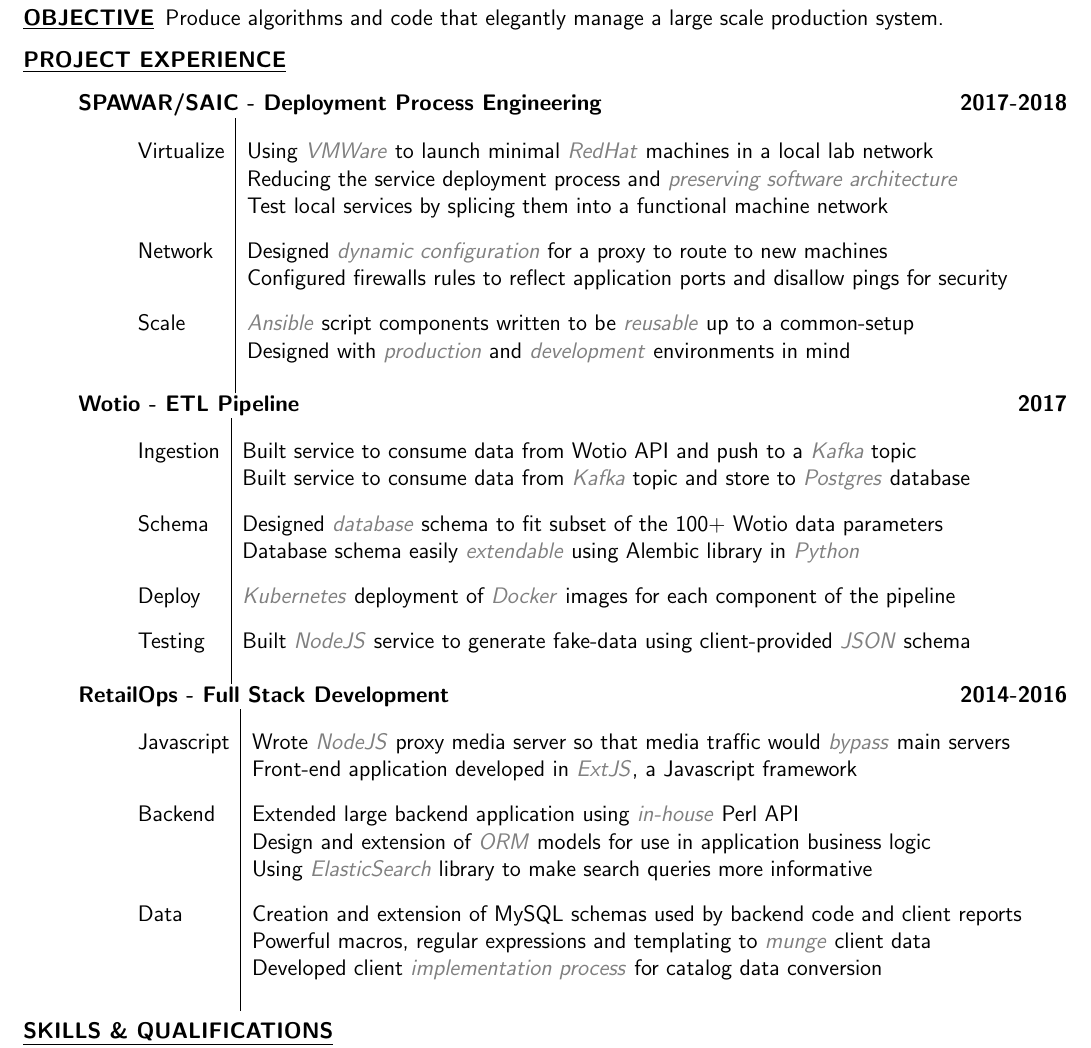
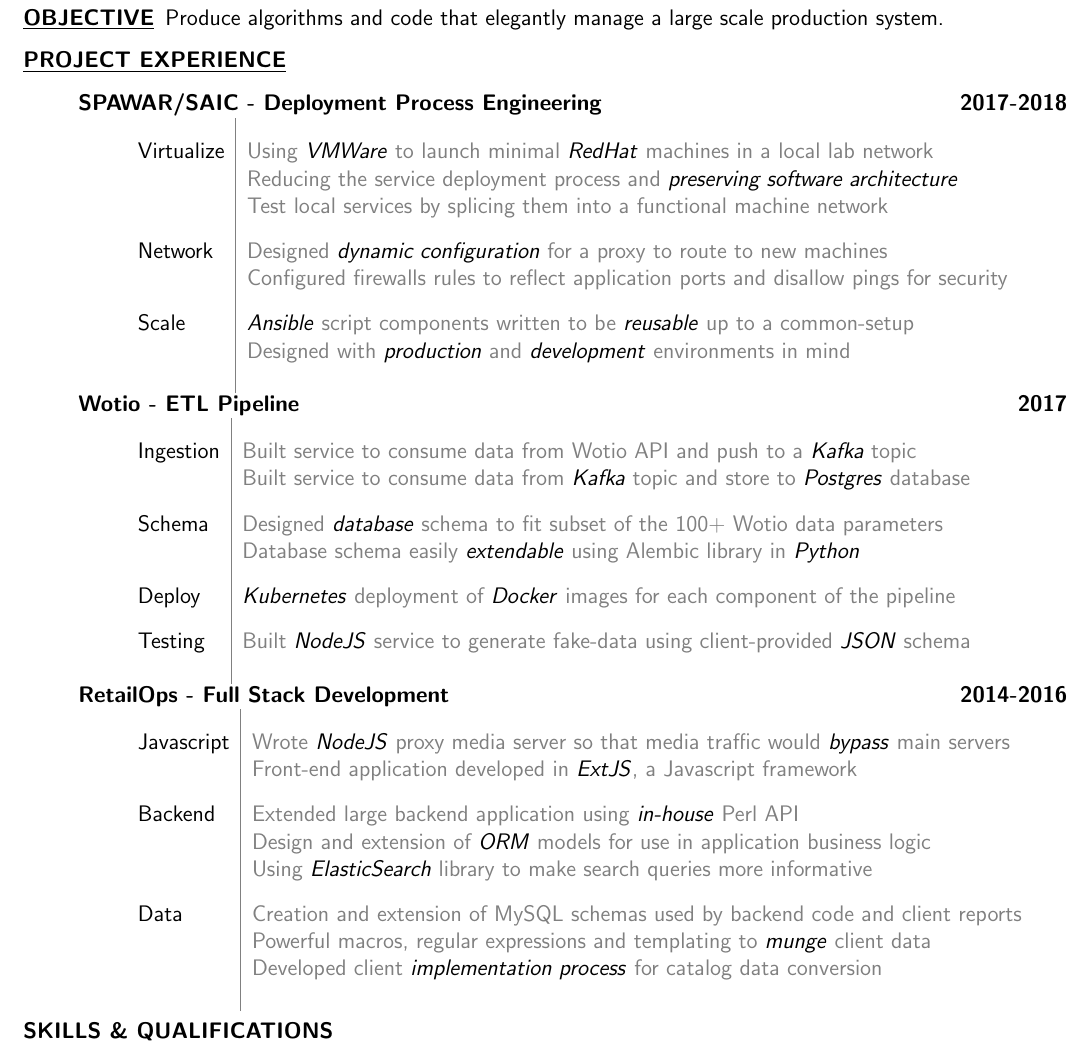
Before and after one commit to gylmar/resume, a LaTeX CV (gylmar_moreno_resume.tex): part of the page, cut so that both start at the same text. Compiled offline with pdfLaTeX.

Commit message:
Inverted colors for the longer points. Keywords now highlighted for them perusing recruiters

```diff
--- a/gylmar_moreno_resume.tex
+++ b/gylmar_moreno_resume.tex
@@ -29,51 +29,56 @@
         \item[\underline{PROJECT EXPERIENCE}] \hfill
             \begin{description}
                 \item[SPAWAR/SAIC - Deployment Process Engineering] \hfill \textbf{2017-2018}\\
+		\textcolor{gray}{
 			\begin{tabular}{l|l}
 					    \\[-1.0mm]
-\iffalse \textcolor{gray}{\textcolor{gray}{\textit{VMWare}}} \fi
-			Virtualize & Using \textcolor{gray}{\textit{VMWare}} to launch minimal \textcolor{gray}{\textit{RedHat}} machines in a local lab network\\
-				   & Reducing the service deployment process and \textcolor{gray}{\textit{preserving software architecture}}\\
+				\textcolor{black}{Virtualize} & Using \textcolor{black}{\textit{VMWare}} to launch minimal \textcolor{black}{\textit{RedHat}} machines in a local lab network\\
+					   & Reducing the service deployment process and \textcolor{black}{\textit{preserving software architecture}}\\
 					   & Test local services by splicing them into a functional machine network\\
 					    \\[-1.7mm]
-			Network	   & Designed \textcolor{gray}{\textit{dynamic configuration}} for a proxy to route to new machines\\
+				\textcolor{black}{Network}	   & Designed \textcolor{black}{\textit{dynamic configuration}} for a proxy to route to new machines\\
 					   & Configured firewalls rules to reflect application ports and disallow pings for security\\
 					    \\[-1.7mm]
-			Scale	   & \textcolor{gray}{\textit{Ansible}} script components written to be \textcolor{gray}{\textit{reusable}} up to a common-setup\\
-				   & Designed with \textcolor{gray}{\textit{production}} and \textcolor{gray}{\textit{development}} environments in mind\\
+				\textcolor{black}{Scale}   & \textcolor{black}{\textit{Ansible}} script components written to be \textcolor{black}{\textit{reusable}} up to a common-setup\\
+					   & Designed with \textcolor{black}{\textit{production}} and \textcolor{black}{\textit{development}} environments in mind\\
 					    \\[-1.0mm]
 		    	\end{tabular}
+	    	}
 
                 \item[Wotio - ETL Pipeline] \hfill \textbf{2017}\\
+		\textcolor{gray}{
 			    \begin{tabular}{l|l}
 					\\[-1.0mm]
-                        Ingestion    & Built service to consume data from Wotio API and push to a \textcolor{gray}{\textit{Kafka}} topic\\
-                                  & Built service to consume data from \textcolor{gray}{\textit{Kafka}} topic and store to \textcolor{gray}{\textit{Postgres}} database\\
+				\textcolor{black}{Ingestion}    & Built service to consume data from Wotio API and push to a \textcolor{black}{\textit{Kafka}} topic\\
+					  & Built service to consume data from \textcolor{black}{\textit{Kafka}} topic and store to \textcolor{black}{\textit{Postgres}} database\\
 					\\[-1.7mm]
-                        Schema   & Designed \textcolor{gray}{\textit{database}} schema to fit subset of the 100+ Wotio data parameters\\
-				  & Database schema easily \textcolor{gray}{\textit{extendable}} using Alembic library in \textcolor{gray}{\textit{Python}}\\
+				\textcolor{black}{Schema}   & Designed \textcolor{black}{\textit{database}} schema to fit subset of the 100+ Wotio data parameters\\
+					  & Database schema easily \textcolor{black}{\textit{extendable}} using Alembic library in \textcolor{black}{\textit{Python}}\\
 					\\[-1.7mm]
-                        Deploy& \textcolor{gray}{\textit{Kubernetes}} deployment of \textcolor{gray}{\textit{Docker}} images for each component of the pipeline\\
+				\textcolor{black}{Deploy}& \textcolor{black}{\textit{Kubernetes}} deployment of \textcolor{black}{\textit{Docker}} images for each component of the pipeline\\
 					\\[-1.7mm]
-                        Testing      & Built \textcolor{gray}{\textit{NodeJS}} service to generate fake-data using client-provided \textcolor{gray}{\textit{JSON}} schema\\
+				\textcolor{black}{Testing}      & Built \textcolor{black}{\textit{NodeJS}} service to generate fake-data using client-provided \textcolor{black}{\textit{JSON}} schema\\
 					\\[-1.0mm]
 			    \end{tabular}
+		}
 
                 \item[RetailOps - Full Stack Development] \hfill \textbf{2014-2016}\\
+		\textcolor{gray}{
                     \begin{tabular}{l|l}
 				\\[-1.0mm]
-                        Javascript & Wrote \textcolor{gray}{\textit{NodeJS}} proxy media server so that media traffic would \textcolor{gray}{\textit{bypass}} main servers \\
-				   & Front-end application developed in \textcolor{gray}{\textit{ExtJS}}, a Javascript framework\\
+                        \textcolor{black}{Javascript} & Wrote \textcolor{black}{\textit{NodeJS}} proxy media server so that media traffic would \textcolor{black}{\textit{bypass}} main servers \\
+				   & Front-end application developed in \textcolor{black}{\textit{ExtJS}}, a Javascript framework\\
 				\\[-1.7mm]
-                        Backend    & Extended large backend application using \textcolor{gray}{\textit{in-house}} Perl API \\
-                                   & Design and extension of \textcolor{gray}{\textit{ORM}} models for use in application business logic \\
-                                   & Using \textcolor{gray}{\textit{ElasticSearch}} library to make search queries more informative\\
+                        \textcolor{black}{Backend}    & Extended large backend application using \textcolor{black}{\textit{in-house}} Perl API \\
+                                   & Design and extension of \textcolor{black}{\textit{ORM}} models for use in application business logic \\
+                                   & Using \textcolor{black}{\textit{ElasticSearch}} library to make search queries more informative\\
 				\\[-1.7mm]
-                        Data       & Creation and extension of MySQL schemas used by backend code and client reports\\
-				   & Powerful macros, regular expressions and templating to \textcolor{gray}{\textit{munge}} client data\\
-				   & Developed client \textcolor{gray}{\textit{implementation process}} for catalog data conversion\\
+                        \textcolor{black}{Data}       & Creation and extension of MySQL schemas used by backend code and client reports\\
+				   & Powerful macros, regular expressions and templating to \textcolor{black}{\textit{munge}} client data\\
+				   & Developed client \textcolor{black}{\textit{implementation process}} for catalog data conversion\\
 				\\[-1.0mm]
                     \end{tabular}
+		}
             \end{description}
 
         \item[\underline{SKILLS \& QUALIFICATIONS}] \hfill \\
```
Lines whose indentation alone changed are shown as unchanged.
